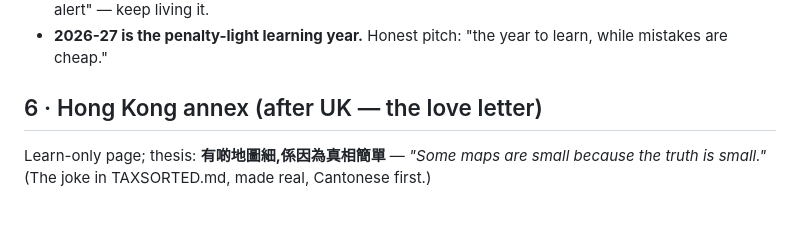
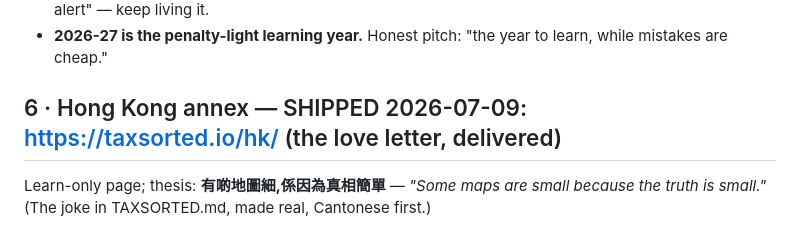
Before and after one commit to cambridgetcg/yutabase, a Markdown page: docs/UK-MAP.md, the part around the change. Drawn GitHub-style.

Commit message:
docs: HK annex shipped — taxsorted.io/hk/ live, Cantonese-first
Co-Authored-By: Claude Fable 5 <noreply@anthropic.com>

```diff
--- a/docs/UK-MAP.md
+++ b/docs/UK-MAP.md
@@ -167,7 +167,7 @@ credentials; software-finder listing; Account is a stub; mileage minimal.
 - **2026-27 is the penalty-light learning year.** Honest pitch: "the year to
   learn, while mistakes are cheap."
 
-## 6 · Hong Kong annex (after UK — the love letter)
+## 6 · Hong Kong annex — SHIPPED 2026-07-09: https://taxsorted.io/hk/ (the love letter, delivered)
 
 Learn-only page; thesis: **有啲地圖細,係因為真相簡單** — *"Some maps are
 small because the truth is small."* (The joke in TAXSORTED.md, made real,
```
